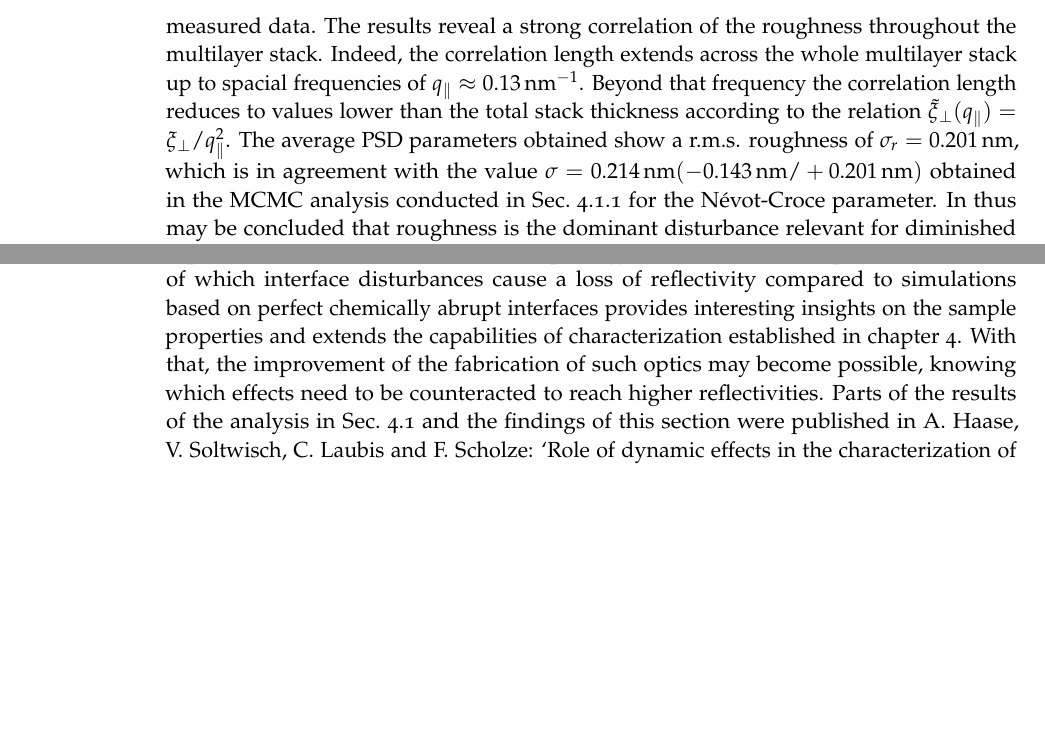
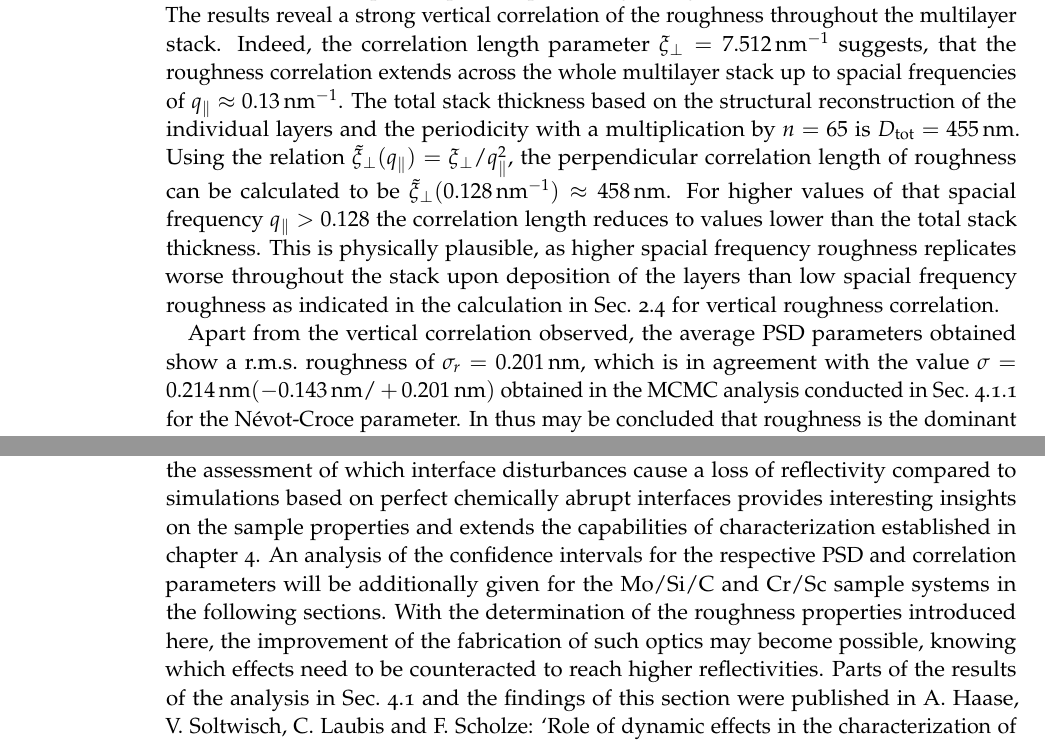
Before and after one commit to awhaase/thesis, a LaTeX thesis (diss-main.tex, which reads ch_Diffuse.tex): two parts of page 114 of 148, joined at a grey line, cut so that both start at the same text, the shorter picture padded with empty space. Compiled offline with pdfLaTeX.

Commit message:
more corrections

```diff
--- a/ch_Diffuse.tex
+++ b/ch_Diffuse.tex
@@ -144,9 +144,12 @@ In Fig.~\ref{ch_diff:fig_PTB17_diffuse_comparisonWithTheory}, the measured recip
         \includegraphics[width=
         \textwidth]{img/PTB17_diffuse_simulation_vs_measurement} \caption{Measured  reciprocal space maps for the detector scan geometry (a) and the rocking scan at an opening angle of $\Delta\Theta=30^\circ$ (b). The corresponding calculated maps based on the \gls{pso} results are shown in direct comparison in (c) and (d) for the respective scan geometries.} \label{ch_diff:fig_PTB17_diffuse_comparisonWithTheory}
 \end{figure*}
-The calculated reciprocal space maps are in good agreement with the measured data. The results reveal a strong correlation of the roughness throughout the multilayer stack. Indeed, the correlation length extends across the whole multilayer stack up to spacial frequencies of $q_\parallel \approx \SI{0.13}{\nano\meter^{-1}}$. Beyond that frequency the correlation length reduces to values lower than the total stack thickness according to the relation $\tilde{\xi}_\perp(q_\parallel) = \xi_\perp / q_\parallel^2$. The average \gls{psd} parameters obtained show a \gls{rms} roughness of $\sigma_r=\nm{0.201}$, which is in agreement with the value $\sigma = \nm{0.214} (-\nm{0.143} / +\nm{0.201})$ obtained in the \gls{mcmc} analysis conducted in Sec.~\ref{ch_spec:sec_reconstruction_PTB17} for the N\'{e}vot-Croce parameter. In thus may be concluded that roughness is the dominant disturbance relevant for diminished reflectivity for that sample and the interdiffusion barriers provide effective means to hinder intermixing.
 
-In conclusion, the analysis of diffuse scatter presented here provides a powerful method for the reconstruction of the average \gls{psd} of the interfaces inside the multilayer. In comparison to techniques such as \gls{afm}, which solely measure at the top surface, it can deliver data on the interface properties inside the multilayer. In addition it provides information on a large area of the surface and the interfaces. The near-normal incidence angles used in the measurement allow to study potentially strongly curved multilayer mirrors, which are often implemented in optical setups, and thus provides an advantage to established grazing-incidence methods of measuring diffuse scattering. Due to the experimental access to the interface morphology based on this technique, the assessment of which interface disturbances cause a loss of reflectivity compared to simulations based on perfect chemically abrupt interfaces provides interesting insights on the sample properties and extends the capabilities of characterization established in chapter~\ref{ch_spec}. With that, the improvement of the fabrication of such optics may become possible, knowing which effects need to be counteracted to reach higher reflectivities. Parts of the results of the analysis in Sec.~\ref{ch_spec:sec_PTB17} and the findings of this section were published in \fullcite{haase_role_2014}.
+The calculated reciprocal space maps are in good agreement with the measured data. The results reveal a strong vertical correlation of the roughness throughout the multilayer stack. Indeed, the correlation length parameter $\xi_\perp = \SI{7.512}{\nano\meter^{-1}}$ suggests, that the roughness correlation extends across the whole multilayer stack up to spacial frequencies of $q_\parallel \approx \SI{0.13}{\nano\meter^{-1}}$. The total stack thickness based on the structural reconstruction of the individual layers and the periodicity with a multiplication by $n=65$ is $D_\text{tot} = \nm{455}$. Using the relation $\tilde{\xi}_\perp(q_\parallel) = \xi_\perp / q_\parallel^2$, the perpendicular correlation length of roughness can be calculated to be $\tilde{\xi}_\perp(\SI{0.128}{\nano\meter^{-1}}) \approx \nm{458}$. For higher values of that spacial frequency $q_\parallel > 0.128$ the correlation length reduces to values lower than the total stack thickness. This is physically plausible, as higher spacial frequency roughness replicates worse throughout the stack upon deposition of the layers than low spacial frequency roughness as indicated in the calculation in Sec.~\ref{ch_theo:sec_diffuse_scattering} for vertical roughness correlation.
+
+Apart from the vertical correlation observed, the average \gls{psd} parameters obtained show a \gls{rms}~roughness of $\sigma_r=\nm{0.201}$, which is in agreement with the value $\sigma = \nm{0.214} (-\nm{0.143} / +\nm{0.201})$ obtained in the \gls{mcmc} analysis conducted in Sec.~\ref{ch_spec:sec_reconstruction_PTB17} for the N\'{e}vot-Croce parameter. In thus may be concluded that roughness is the dominant disturbance relevant for diminished reflectivity for that sample and the interdiffusion barriers provide effective means to hinder intermixing.
+
+In conclusion, the analysis of diffuse scatter presented here provides a powerful method for the reconstruction of the average \gls{psd} of the interfaces inside the multilayer. In comparison to techniques such as \gls{afm}, which solely measure at the top surface, it can deliver data on the interface properties inside the multilayer. In addition it provides information on a large area of the surface and the interfaces. The near-normal incidence angles used in the measurement allow to study potentially strongly curved multilayer mirrors, which are often implemented in optical setups, and thus provides an advantage to established grazing-incidence methods of measuring diffuse scattering. Due to the experimental access to the interface morphology based on this technique, the assessment of which interface disturbances cause a loss of reflectivity compared to simulations based on perfect chemically abrupt interfaces provides interesting insights on the sample properties and extends the capabilities of characterization established in chapter~\ref{ch_spec}. An analysis of the confidence intervals for the respective \gls{psd} and correlation parameters will be additionally given for the Mo/Si/C and Cr/Sc sample systems in the following sections. With the determination of the roughness properties introduced here, the improvement of the fabrication of such optics may become possible, knowing which effects need to be counteracted to reach higher reflectivities. Parts of the results of the analysis in Sec.~\ref{ch_spec:sec_PTB17} and the findings of this section were published in \fullcite{haase_role_2014}.
 
 \section{Differently Polished Mo/Si/C Multilayers with Molybdenum Thickness Variation} \label{ch_diff:sec_mo_si_c}
 In Sec.~\ref{ch_spec:sec_mo_si_c}, we have reconstructed the multilayer model of two sample sets of polished and unpolished Mo/Si/C multilayer mirrors with a varying relative thickness of the molybdenum layer from sample to sample. The findings there show the appearance of significant drops in the peak reflectivity at certain thickness values correlated with jumps in the total period thickness, different depending on to which set, polished or unpolished, the samples belong to. Here, we shall apply the method to analyze the diffuse scattering detailed above to the two sample sets investigated in the previous chapter. The goal of this is to assess the effect of the presumed crystallization at a certain molybdenum thickness threshold on the interface morphology and, thus, investigate the origins of the reflectivity drops that are shown in Fig.~\ref{ch_spec:fig_EUV_peak_refl}.
```
